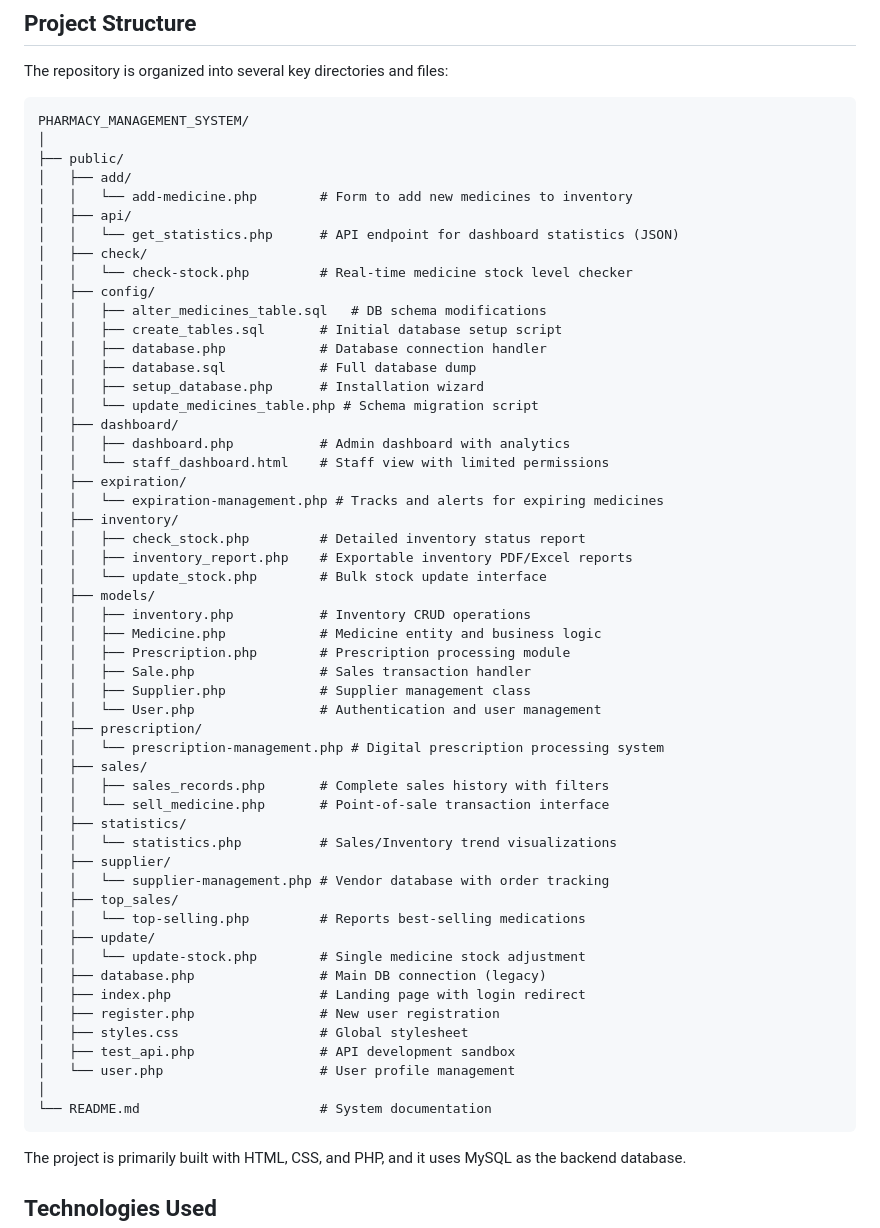
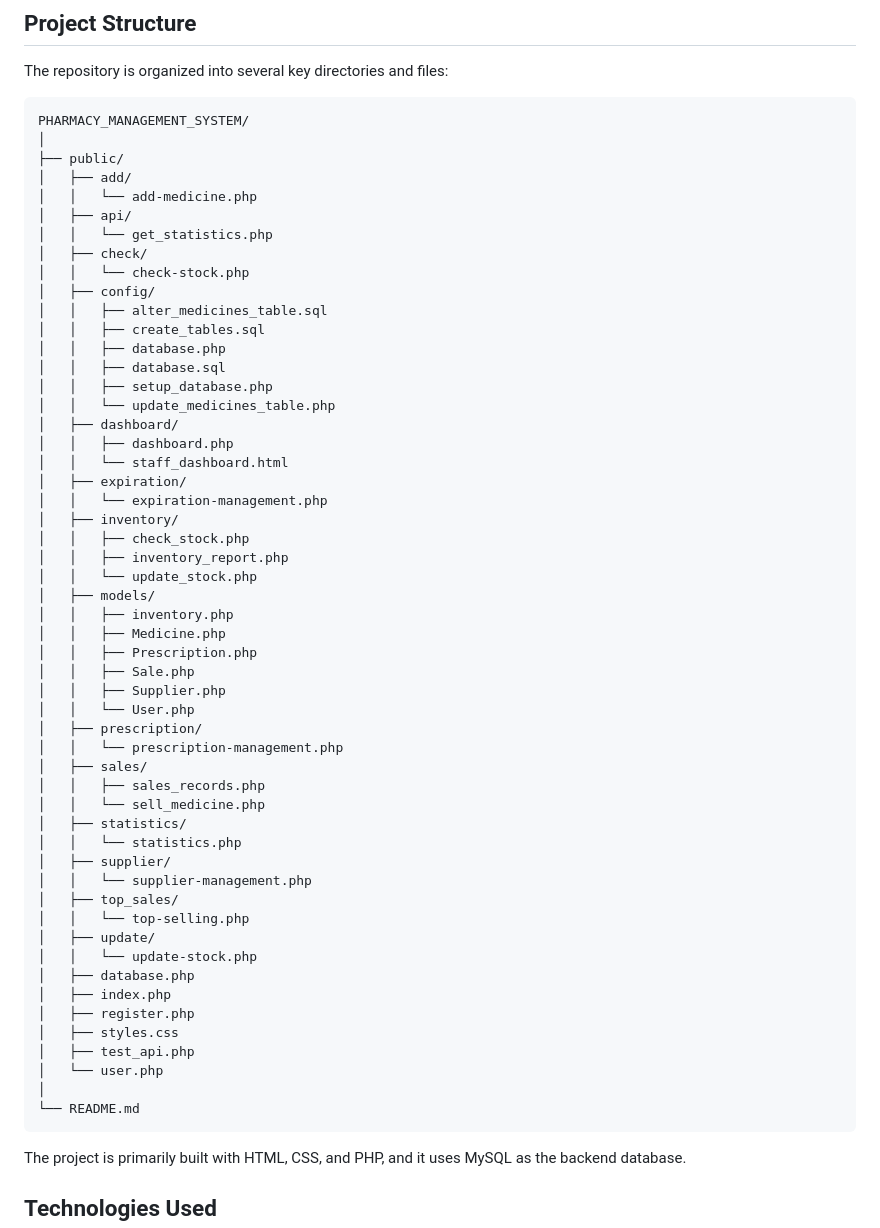
Before and after one commit to Ganglet/DBMS-Project, a Markdown page: README.md, the part around the change. GitHub-like rendering.

````diff
--- a/README.md
+++ b/README.md
@@ -53,55 +53,55 @@ PHARMACY_MANAGEMENT_SYSTEM/
 │
 ├── public/
 │   ├── add/
-│   │   └── add-medicine.php        # Form to add new medicines to inventory
+│   │   └── add-medicine.php
 │   ├── api/
-│   │   └── get_statistics.php      # API endpoint for dashboard statistics (JSON)
+│   │   └── get_statistics.php
 │   ├── check/
-│   │   └── check-stock.php         # Real-time medicine stock level checker
+│   │   └── check-stock.php
 │   ├── config/
-│   │   ├── alter_medicines_table.sql   # DB schema modifications
-│   │   ├── create_tables.sql       # Initial database setup script
-│   │   ├── database.php            # Database connection handler
-│   │   ├── database.sql            # Full database dump
-│   │   ├── setup_database.php      # Installation wizard
-│   │   └── update_medicines_table.php # Schema migration script
+│   │   ├── alter_medicines_table.sql
+│   │   ├── create_tables.sql
+│   │   ├── database.php
+│   │   ├── database.sql
+│   │   ├── setup_database.php
+│   │   └── update_medicines_table.php
 │   ├── dashboard/
-│   │   ├── dashboard.php           # Admin dashboard with analytics
-│   │   └── staff_dashboard.html    # Staff view with limited permissions
+│   │   ├── dashboard.php
+│   │   └── staff_dashboard.html
 │   ├── expiration/
-│   │   └── expiration-management.php # Tracks and alerts for expiring medicines
+│   │   └── expiration-management.php
 │   ├── inventory/
-│   │   ├── check_stock.php         # Detailed inventory status report
-│   │   ├── inventory_report.php    # Exportable inventory PDF/Excel reports
-│   │   └── update_stock.php        # Bulk stock update interface
+│   │   ├── check_stock.php
+│   │   ├── inventory_report.php
+│   │   └── update_stock.php
 │   ├── models/
-│   │   ├── inventory.php           # Inventory CRUD operations
-│   │   ├── Medicine.php            # Medicine entity and business logic
-│   │   ├── Prescription.php        # Prescription processing module
-│   │   ├── Sale.php                # Sales transaction handler
-│   │   ├── Supplier.php            # Supplier management class
-│   │   └── User.php                # Authentication and user management
+│   │   ├── inventory.php
+│   │   ├── Medicine.php
+│   │   ├── Prescription.php
+│   │   ├── Sale.php
+│   │   ├── Supplier.php
+│   │   └── User.php
 │   ├── prescription/
-│   │   └── prescription-management.php # Digital prescription processing system
+│   │   └── prescription-management.php
 │   ├── sales/
-│   │   ├── sales_records.php       # Complete sales history with filters
-│   │   └── sell_medicine.php       # Point-of-sale transaction interface
+│   │   ├── sales_records.php
+│   │   └── sell_medicine.php
 │   ├── statistics/
-│   │   └── statistics.php          # Sales/Inventory trend visualizations
+│   │   └── statistics.php
 │   ├── supplier/
-│   │   └── supplier-management.php # Vendor database with order tracking
+│   │   └── supplier-management.php
 │   ├── top_sales/
-│   │   └── top-selling.php         # Reports best-selling medications
+│   │   └── top-selling.php
 │   ├── update/
-│   │   └── update-stock.php        # Single medicine stock adjustment
-│   ├── database.php                # Main DB connection (legacy)
-│   ├── index.php                   # Landing page with login redirect
-│   ├── register.php                # New user registration
-│   ├── styles.css                  # Global stylesheet
-│   ├── test_api.php                # API development sandbox
-│   └── user.php                    # User profile management
+│   │   └── update-stock.php
+│   ├── database.php
+│   ├── index.php
+│   ├── register.php
+│   ├── styles.css
+│   ├── test_api.php
+│   └── user.php
 │
-└── README.md                       # System documentation
+└── README.md
 ```
 
 The project is primarily built with HTML, CSS, and PHP, and it uses MySQL as the backend database.
````
